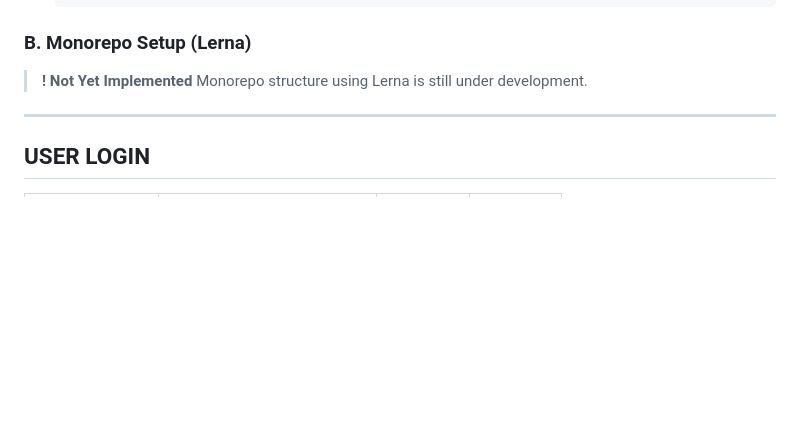
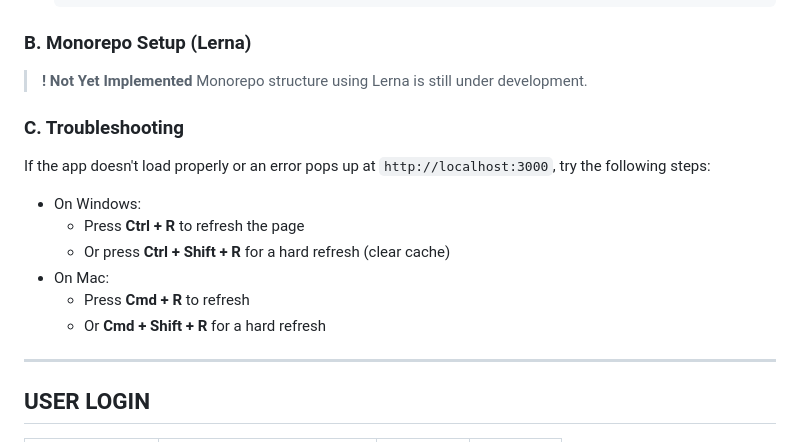
Before and after one commit to genstail24/reimbursement-system, a Markdown page: README.md, the part around the change. Drawn GitHub-style; blank space fills up the shorter version.

```diff
--- a/README.md
+++ b/README.md
@@ -207,6 +207,17 @@ cd reimbursement-system
 > **! Not Yet Implemented**
 > Monorepo structure using Lerna is still under development.
 
+### C. Troubleshooting
+
+If the app doesn't load properly or an error pops up at `http://localhost:3000`, try the following steps:
+
+- On Windows:
+    - Press **Ctrl + R** to refresh the page
+    - Or press **Ctrl + Shift + R** for a hard refresh (clear cache)
+- On Mac:
+  - Press **Cmd + R** to refresh
+  - Or **Cmd + Shift + R** for a hard refresh
+
 ---
 
 ## USER LOGIN
```
Also changed, not shown: docs/README_ID.md (+11 -0 lines).
